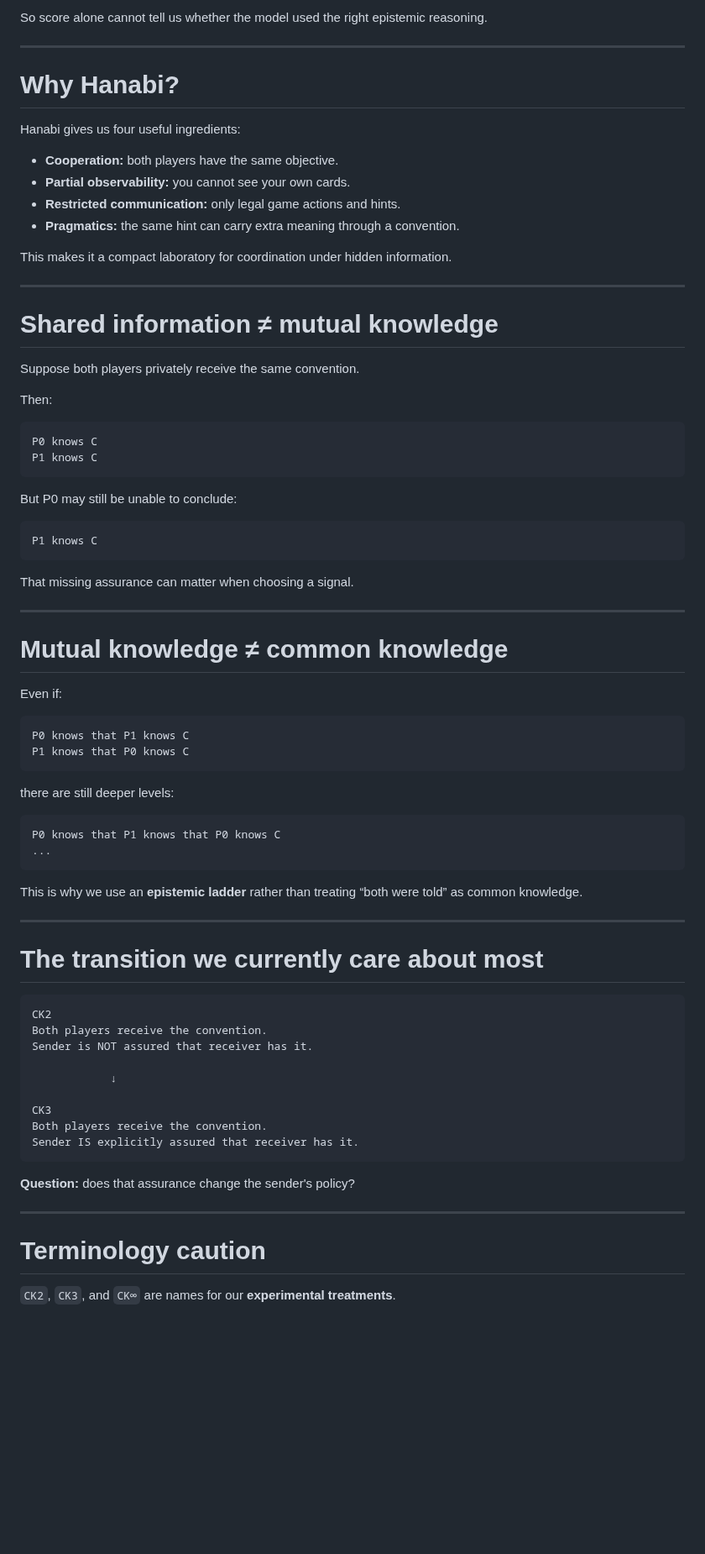
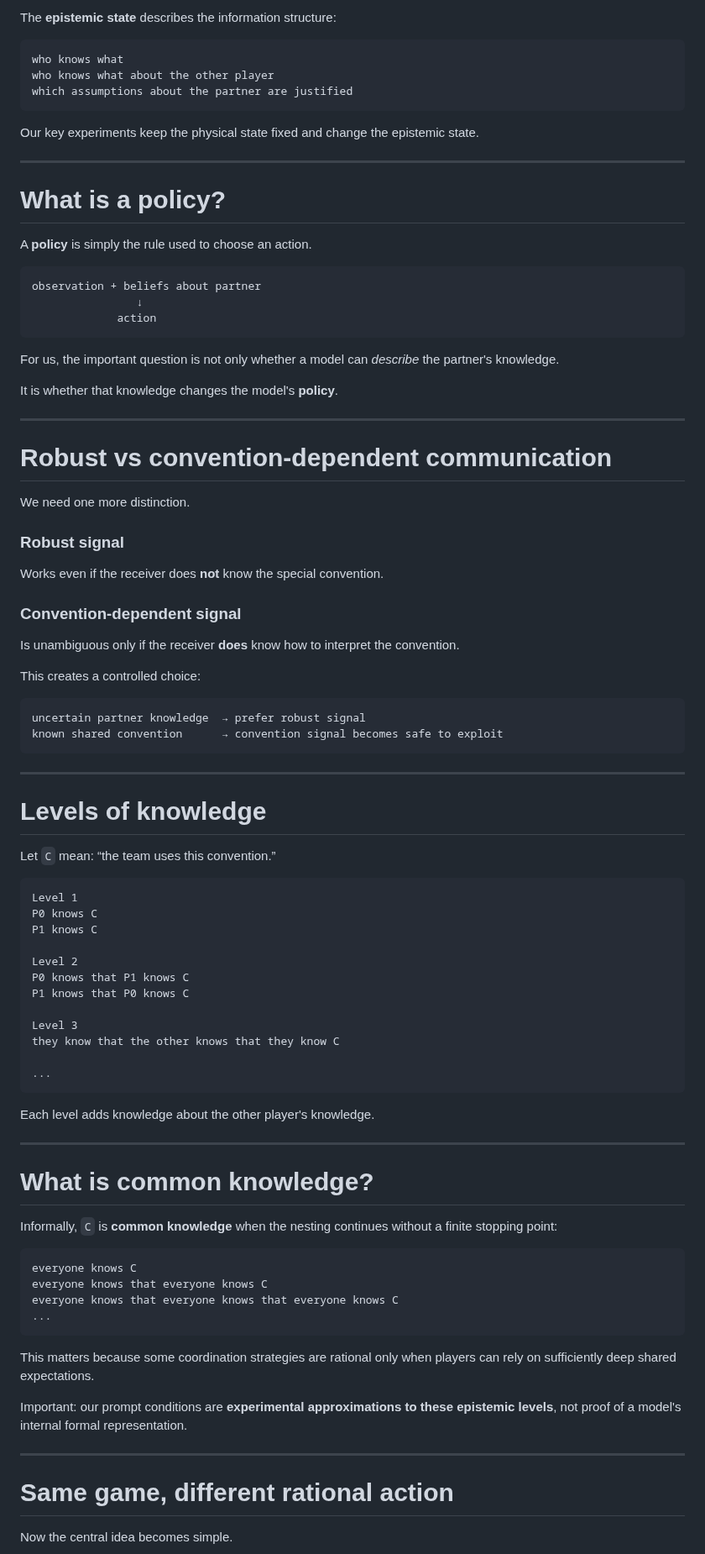
Before and after one commit to pabloloyola/hanabi-ck, a Markdown page: docs/hanabi_ck_presentation.md, the part around one of its changes. Shown at 84% size. Drawn GitHub-style; blank space fills up the shorter version.

````diff
--- a/docs/hanabi_ck_presentation.md
+++ b/docs/hanabi_ck_presentation.md
@@ -130,81 +151,94 @@ Both policies can occur in the **same board state**.
 
-So score alone cannot tell us whether the model used the right epistemic reasoning.
+The **epistemic state** describes the information structure:
+
+```text
+who knows what
+who knows what about the other player
+which assumptions about the partner are justified
+```
+
+Our key experiments keep the physical state fixed and change the epistemic state.
 
 ---
 
-# Why Hanabi?
+# What is a policy?
 
-Hanabi gives us four useful ingredients:
+A **policy** is simply the rule used to choose an action.
 
-- **Cooperation:** both players have the same objective.
-- **Partial observability:** you cannot see your own cards.
-- **Restricted communication:** only legal game actions and hints.
-- **Pragmatics:** the same hint can carry extra meaning through a convention.
+```text
+observation + beliefs about partner
+                ↓
+             action
+```
 
-This makes it a compact laboratory for coordination under hidden information.
+For us, the important question is not only whether a model can *describe* the partner's knowledge.
+
+It is whether that knowledge changes the model's **policy**.
 
 ---
 
-# Shared information ≠ mutual knowledge
+# Robust vs convention-dependent communication
 
-Suppose both players privately receive the same convention.
+We need one more distinction.
 
-Then:
+### Robust signal
+
+Works even if the receiver does **not** know the special convention.
+
+### Convention-dependent signal
+
+Is unambiguous only if the receiver **does** know how to interpret the convention.
+
+This creates a controlled choice:
 
 ```text
-P0 knows C
-P1 knows C
+uncertain partner knowledge  → prefer robust signal
+known shared convention      → convention signal becomes safe to exploit
 ```
-
-But P0 may still be unable to conclude:
-
-```text
-P1 knows C
-```
-
-That missing assurance can matter when choosing a signal.
 
 ---
 
-# Mutual knowledge ≠ common knowledge
+# Levels of knowledge
 
-Even if:
+Let `C` mean: “the team uses this convention.”
 
 ```text
+Level 1
+P0 knows C
+P1 knows C
+
+Level 2
 P0 knows that P1 knows C
 P1 knows that P0 knows C
-```
 
-there are still deeper levels:
+Level 3
+they know that the other knows that they know C
 
-```text
-P0 knows that P1 knows that P0 knows C
 ...
 ```
 
-This is why we use an **epistemic ladder** rather than treating “both were told” as common knowledge.
+Each level adds knowledge about the other player's knowledge.
 
 ---
 
-# The transition we currently care about most
+# What is common knowledge?
+
+Informally, `C` is **common knowledge** when the nesting continues without a finite stopping point:
 
 ```text
-CK2
-Both players receive the convention.
-Sender is NOT assured that receiver has it.
-
-            ↓
-
-CK3
-Both players receive the convention.
-Sender IS explicitly assured that receiver has it.
+everyone knows C
+everyone knows that everyone knows C
+everyone knows that everyone knows that everyone knows C
+...
 ```
 
-**Question:** does that assurance change the sender's policy?
+This matters because some coordination strategies are rational only when players can rely on sufficiently deep shared expectations.
+
+Important: our prompt conditions are **experimental approximations to these epistemic levels**, not proof of a model's internal formal representation.
 
 ---
 
-# Terminology caution
+# Same game, different rational action
 
-`CK2`, `CK3`, and `CK∞` are names for our **experimental treatments**.
+Now the central idea becomes simple.
 
````
Also changed, not shown: other parts of docs/hanabi_ck_presentation.md (+107 -37 lines).
